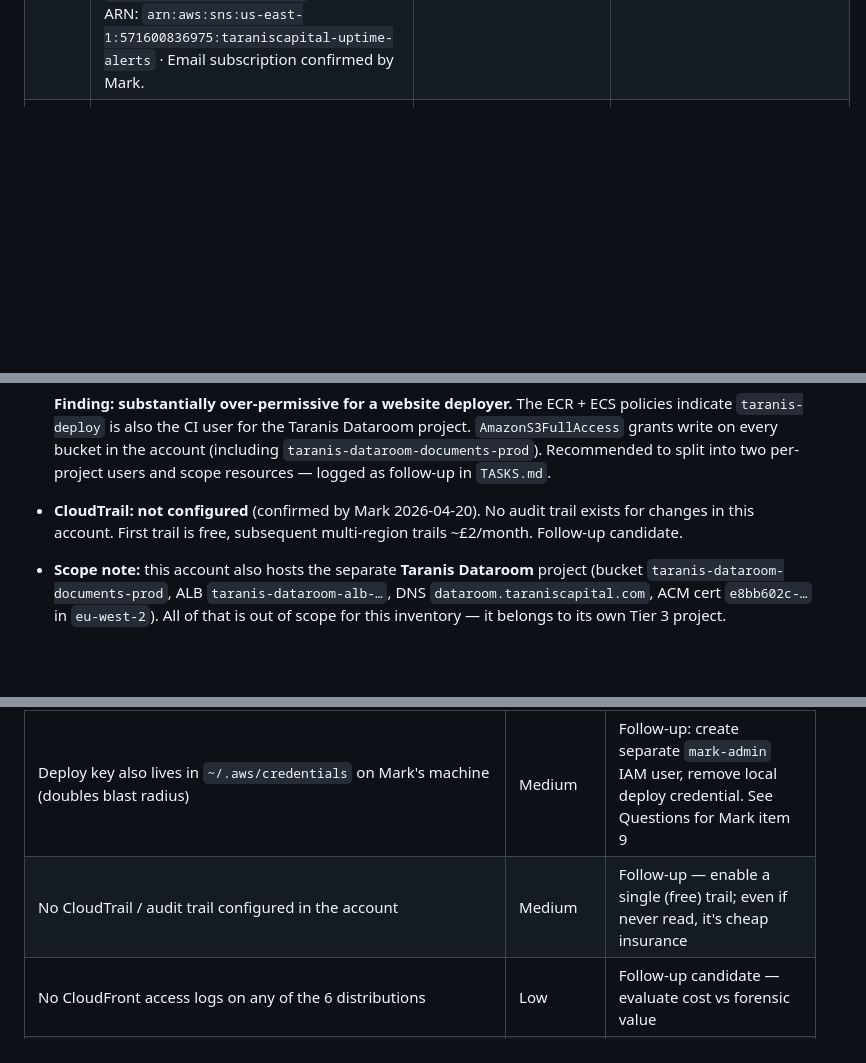
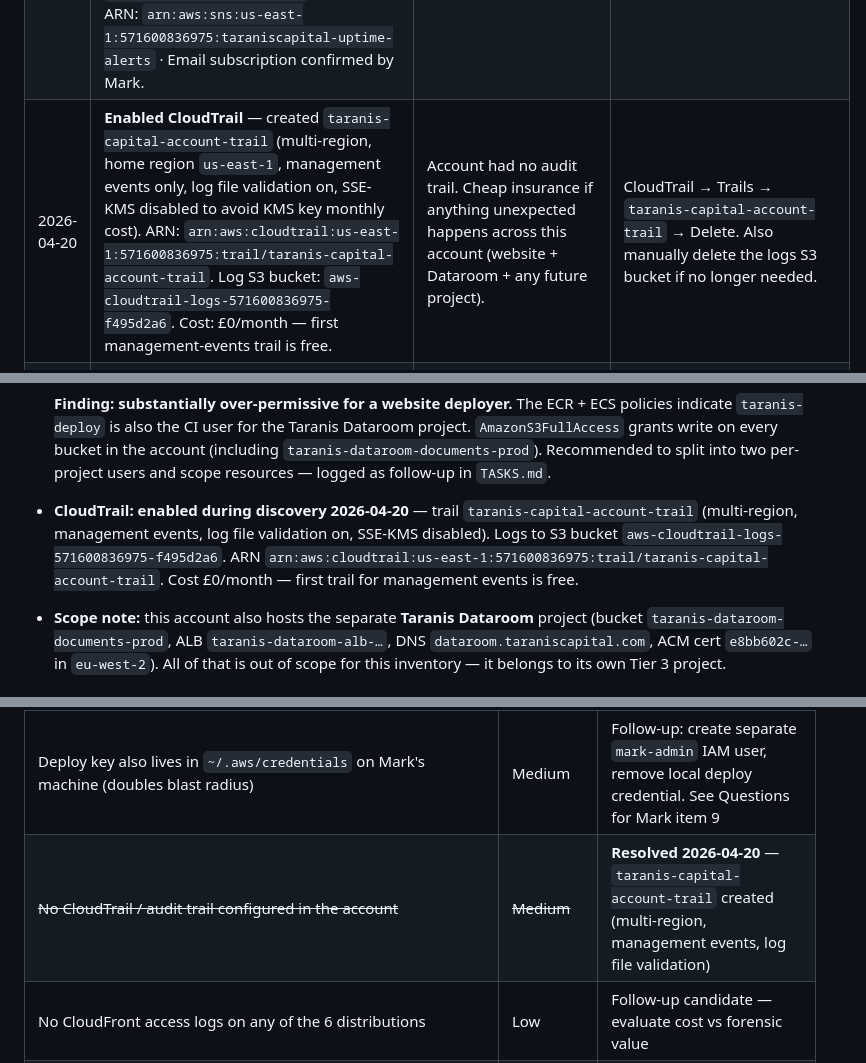
Before and after one commit to Walkerma75/taraniscapital-website, a Markdown page: MIGRATION-INVENTORY.md, 3 parts joined by grey strips. Drawn GitHub-style; blank space fills up the shorter version.

Commit message:
Log CloudTrail inline fix: taranis-capital-account-trail enabled during discovery
Multi-region trail, management events only, log file validation enabled,
SSE-KMS disabled to avoid monthly KMS key cost (~£1/mo would have been
overkill for an audit-insurance trail). £0/mo ongoing since management
events are free on the first trail.

Co-Authored-By: Claude Opus 4.7 (1M context) <noreply@anthropic.com>

```diff
--- a/MIGRATION-INVENTORY.md
+++ b/MIGRATION-INVENTORY.md
@@ -23,6 +23,7 @@ Every additive, reversible hygiene fix applied during the discovery pass is logg
 | 2026-04-20 | Enabled S3 bucket versioning on all 6 website buckets (`taraniscapital.com`, `fintech.taraniscapital.com`, `datacentre.taraniscapital.com`, `property.taraniscapital.com`, `disruptive-tech.taraniscapital.com`, `biotech.taraniscapital.com`) | Previously off on all six; gives object-level rollback for a botched `aws s3 sync --delete` | `aws s3api put-bucket-versioning --bucket <name> --versioning-configuration Status=Suspended` per bucket |
 | 2026-04-20 | Added `Tmp Images folder/` to `.gitignore` | CLAUDE.md claimed the folder was already ignored but it wasn't. Folder exists on disk, is currently untracked — defensive addition to prevent accidental future commits | Revert the single-line edit in `.gitignore` |
 | 2026-04-20 | Created Route 53 health check + CloudWatch alarm + SNS uptime alert on `taraniscapital.com` → `mark@taraniscapital.com`. Health check is **HTTP on port 80** (not HTTPS) because Route 53 health checkers max out at TLS 1.2 and the main CloudFront distribution requires TLSv1.3_2025 — TLS handshake fails before SNI. Port 80 returns a 301 redirect to HTTPS which Route 53 treats as healthy (3xx). See TLS alignment follow-up in `TASKS.md`. Health check ID: `31616e98-9cd2-41e1-bcf8-29df51dd1d63` · CloudWatch alarm (`us-east-1`): `taraniscapital-com-uptime` · SNS topic ARN: `arn:aws:sns:us-east-1:571600836975:taraniscapital-uptime-alerts` · Email subscription confirmed by Mark. | No monitoring on the live site; outage detection was previously reactive | Route 53 → Health checks → delete `taraniscapital.com-uptime`; CloudWatch → Alarms (us-east-1) → delete `taraniscapital-com-uptime`; SNS → Topics (us-east-1) → delete `taraniscapital-uptime-alerts` (removes subscription in the same action) |
+| 2026-04-20 | **Enabled CloudTrail** — created `taranis-capital-account-trail` (multi-region, home region `us-east-1`, management events only, log file validation on, SSE-KMS disabled to avoid KMS key monthly cost). ARN: `arn:aws:cloudtrail:us-east-1:571600836975:trail/taranis-capital-account-trail`. Log S3 bucket: `aws-cloudtrail-logs-571600836975-f495d2a6`. Cost: £0/month — first management-events trail is free. | Account had no audit trail. Cheap insurance if anything unexpected happens across this account (website + Dataroom + any future project). | CloudTrail → Trails → `taranis-capital-account-trail` → Delete. Also manually delete the logs S3 bucket if no longer needed. |
 | 2026-04-20 | **Created new IAM user `taranis-website-deploy`** with custom policy `TaranisWebsiteDeployPolicy` scoped to only: `s3:ListBucket`/`GetBucketLocation` on the 6 website buckets, `s3:GetObject`/`PutObject`/`DeleteObject` on their contents, and `cloudfront:CreateInvalidation` on the 6 distribution ARNs. Rotated GitHub repo secrets `AWS_ACCESS_KEY_ID` + `AWS_SECRET_ACCESS_KEY` to the new user's key. Verified with an empty-commit deploy — full workflow passed end-to-end. Old `taranis-deploy` access key deactivated (step in progress; delete scheduled 2026-04-21 after 24h). | Original `taranis-deploy` was substantially over-permissive (S3/Route53/CloudFront FullAccess + ECR + ECS inline) and shared with the Taranis Dataroom project. New user is website-only, least-privilege, and isolates website CI from any Dataroom compromise. Supersedes the 4 May rotation and least-privilege follow-ups. | IAM → Users → `taranis-website-deploy` → delete access key + user; IAM → Policies → `TaranisWebsiteDeployPolicy` → delete; GitHub → repo secrets → revert `AWS_ACCESS_KEY_ID` + `AWS_SECRET_ACCESS_KEY` to the old `taranis-deploy` key values. (Reverting assumes the old key is still active or has been reactivated.) |
 
 ---
@@ -92,7 +93,7 @@ Items that can't be resolved from the repo, the brief, `../ACCOUNTS.md`, or CLI
   - `ECSDeployPolicy` (customer inline — JSON `[TBD]`)
 
   **Finding: substantially over-permissive for a website deployer.** The ECR + ECS policies indicate `taranis-deploy` is also the CI user for the Taranis Dataroom project. `AmazonS3FullAccess` grants write on every bucket in the account (including `taranis-dataroom-documents-prod`). Recommended to split into two per-project users and scope resources — logged as follow-up in `TASKS.md`.
-- **CloudTrail:** **not configured** (confirmed by Mark 2026-04-20). No audit trail exists for changes in this account. First trail is free, subsequent multi-region trails ~£2/month. Follow-up candidate.
+- **CloudTrail:** **enabled during discovery 2026-04-20** — trail `taranis-capital-account-trail` (multi-region, management events, log file validation on, SSE-KMS disabled). Logs to S3 bucket `aws-cloudtrail-logs-571600836975-f495d2a6`. ARN `arn:aws:cloudtrail:us-east-1:571600836975:trail/taranis-capital-account-trail`. Cost £0/month — first trail for management events is free.
 - **Scope note:** this account also hosts the separate **Taranis Dataroom** project (bucket `taranis-dataroom-documents-prod`, ALB `taranis-dataroom-alb-…`, DNS `dataroom.taraniscapital.com`, ACM cert `e8bb602c-…` in `eu-west-2`). All of that is out of scope for this inventory — it belongs to its own Tier 3 project.
 
 ### 3a. Resource inventory
@@ -299,7 +300,7 @@ Both certs renew automatically through ACM (RenewalEligibility = ELIGIBLE). The
 | Both IAM users (`taranis-deploy`, `github-deploy`) have no MFA, no console sign-in | Low–Medium | Access keys are the only credential path; no interactive login to protect. But MFA can be required for CLI calls via an assume-role bastion if desired. Follow-up |
 | `github-deploy` purpose unknown — active but not documented | Medium | Follow-up in `TASKS.md` — identify owner, document, or remove |
 | Deploy key also lives in `~/.aws/credentials` on Mark's machine (doubles blast radius) | Medium | Follow-up: create separate `mark-admin` IAM user, remove local deploy credential. See Questions for Mark item 9 |
-| No CloudTrail / audit trail configured in the account | Medium | Follow-up — enable a single (free) trail; even if never read, it's cheap insurance |
+| ~~No CloudTrail / audit trail configured in the account~~ | ~~Medium~~ | **Resolved 2026-04-20** — `taranis-capital-account-trail` created (multi-region, management events, log file validation) |
 | No CloudFront access logs on any of the 6 distributions | Low | Follow-up candidate — evaluate cost vs forensic value |
 | No lifecycle policy on S3 versioning → old versions accumulate | Low | Follow-up — add 30-day expiry on noncurrent versions once we have confidence in the backup chain |
 | Distribution drift between main (TLS 1.3 + WAF + Function) and subdomains (TLS 1.2, no WAF, no Function) | Low | Review if a consistency pass is warranted |
```
Also changed, not shown: TASKS.md (+1 -1 lines).
